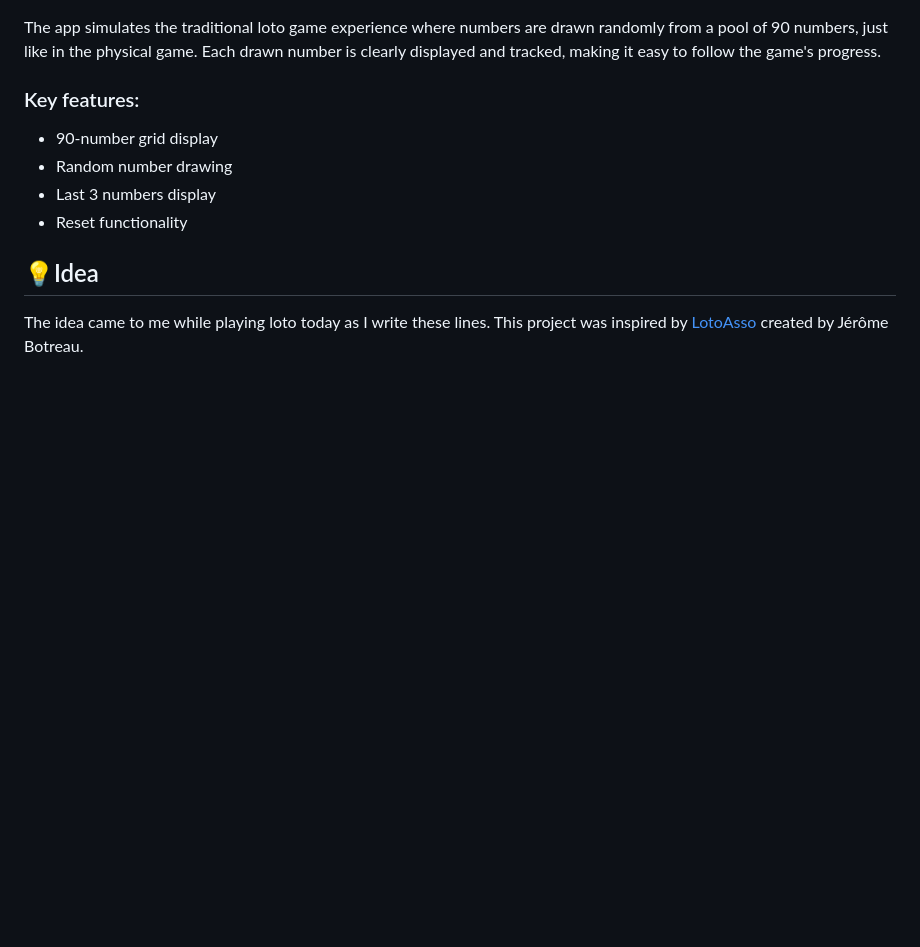
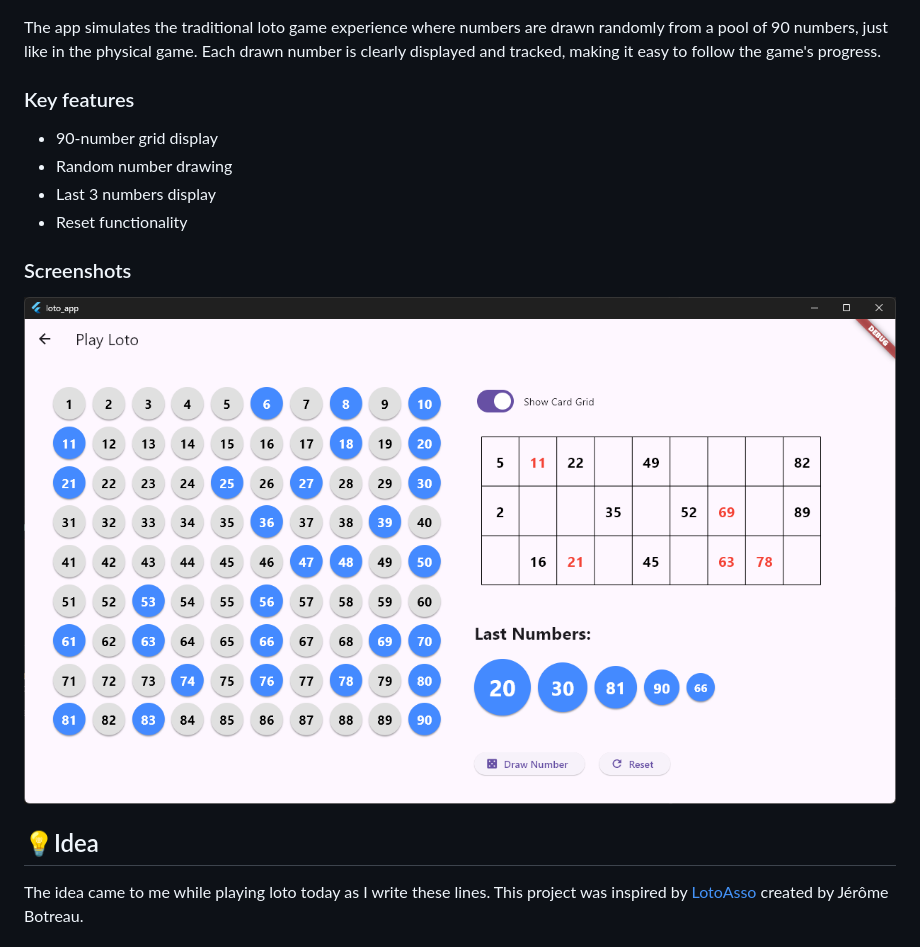
Before and after one commit to Fenysk/loto_app, a Markdown page: README.md, the part around the change. GitHub-like rendering; pictures changed too: assets/All-features.png (added); blank space fills up the shorter version.

Commit message:
📝 Update Readme

```diff
--- a/README.md
+++ b/README.md
@@ -6,11 +6,14 @@ A Flutter app for playing Loto game.
 ### Description
 The app simulates the traditional loto game experience where numbers are drawn randomly from a pool of 90 numbers, just like in the physical game. Each drawn number is clearly displayed and tracked, making it easy to follow the game's progress.
 
-### Key features:
+### Key features
 - 90-number grid display
 - Random number drawing
 - Last 3 numbers display
 - Reset functionality
+
+### Screenshots
+![All features](https://raw.githubusercontent.com/Fenysk/loto_app/refs/heads/main/assets/All-features.png)
 
 ## 💡Idea
 The idea came to me while playing loto today as I write these lines.
```
